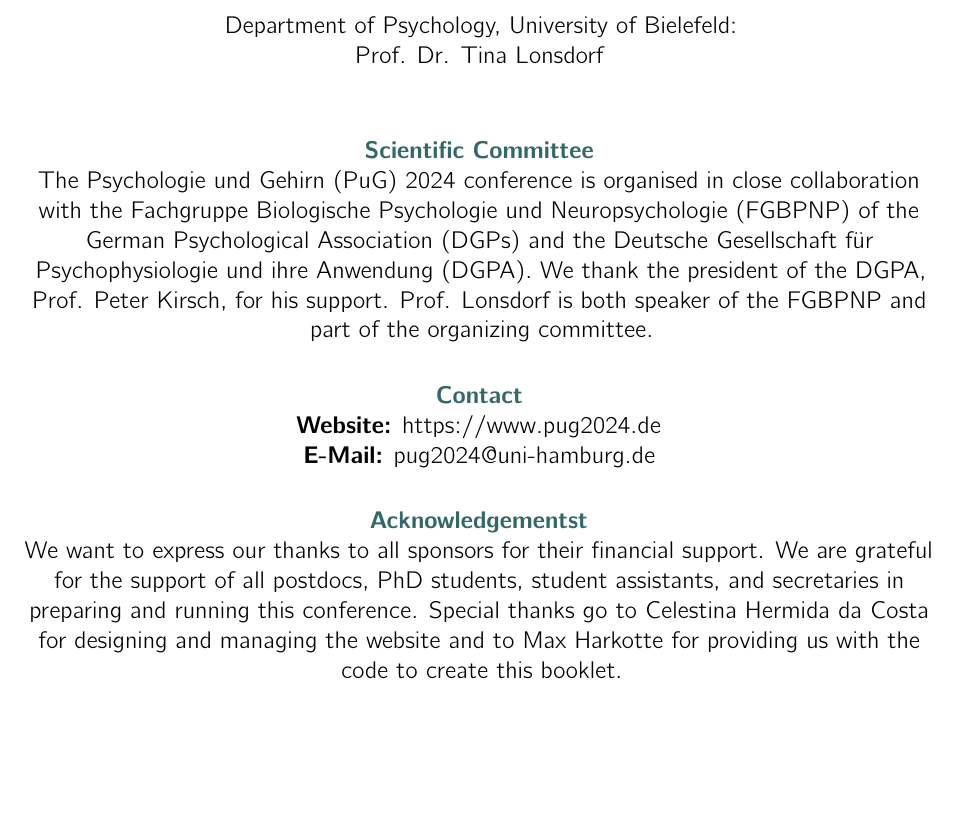
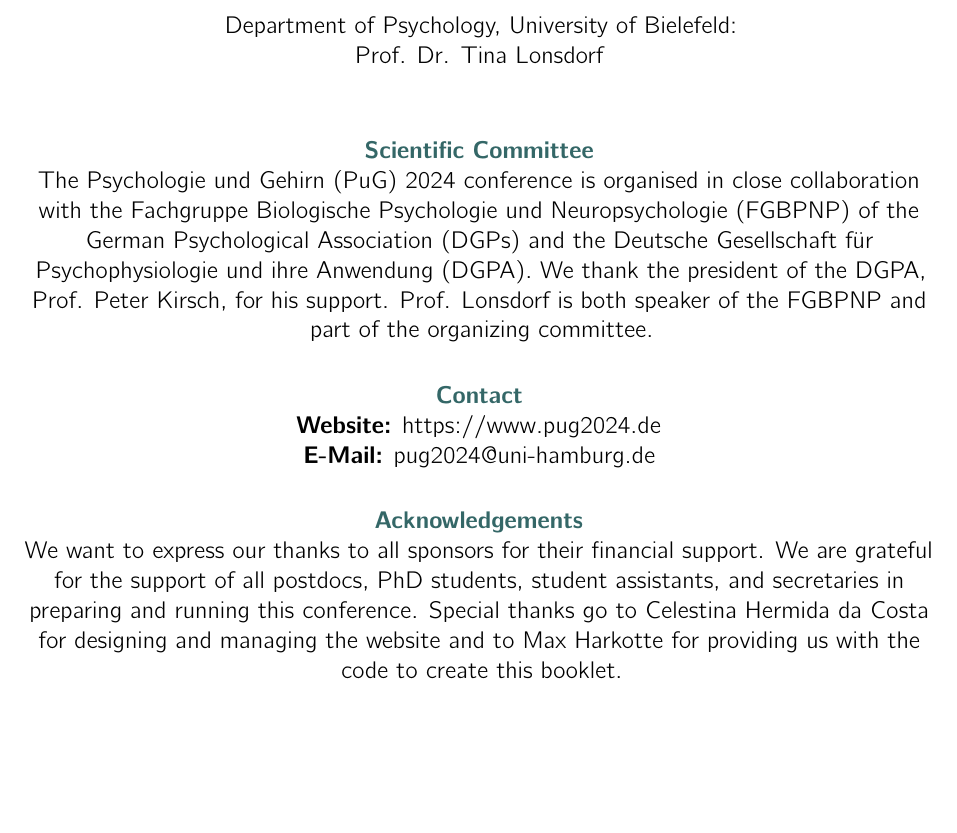
Before and after one commit to t-ugur/GuP_2024_Booklet, a LaTeX thesis (booklet/MAIN.tex, which reads booklet/tex/infos/general_infos.tex): part of page 2 of 93, cut so that both start at the same text. Compiled offline with pdfLaTeX.

Commit message:
typo corrected on page 2

```diff
--- a/booklet/tex/infos/general_infos.tex
+++ b/booklet/tex/infos/general_infos.tex
@@ -26,7 +26,7 @@
 	\\[\baselineskip]
 	\vspace*{0.1cm}
 
-	\textcolor{\primarycolor}{\textbf {Acknowledgementst}}	 \\
+	\textcolor{\primarycolor}{\textbf {Acknowledgements}}	 \\
 	We want to express our thanks to all sponsors for their financial support. We are grateful for the support of all postdocs, PhD students, student assistants, and secretaries in preparing and running this conference. Special thanks go to Celestina Hermida da Costa for designing and managing the website and to Max Harkotte for providing us with the code to create this booklet.
 
 \end{center}
```
